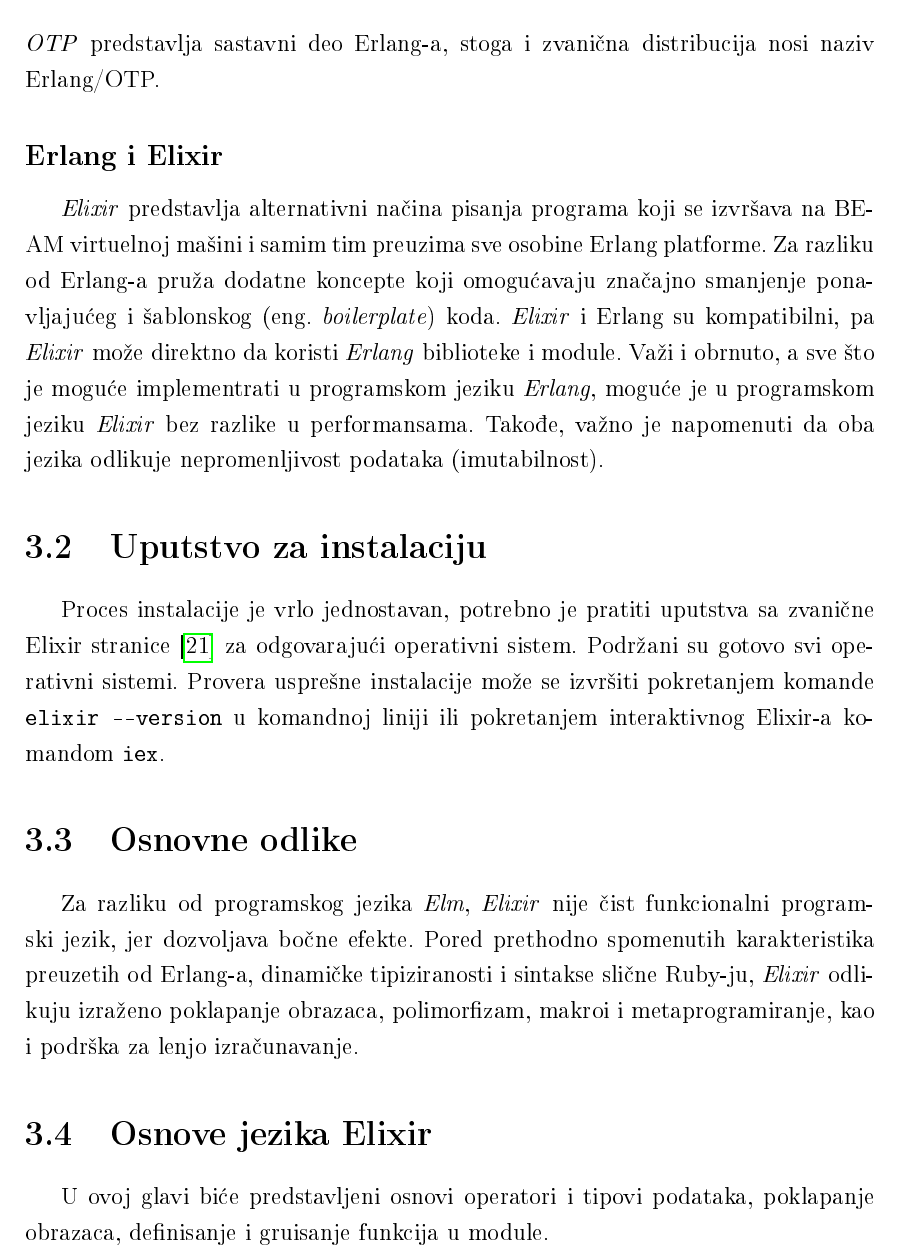
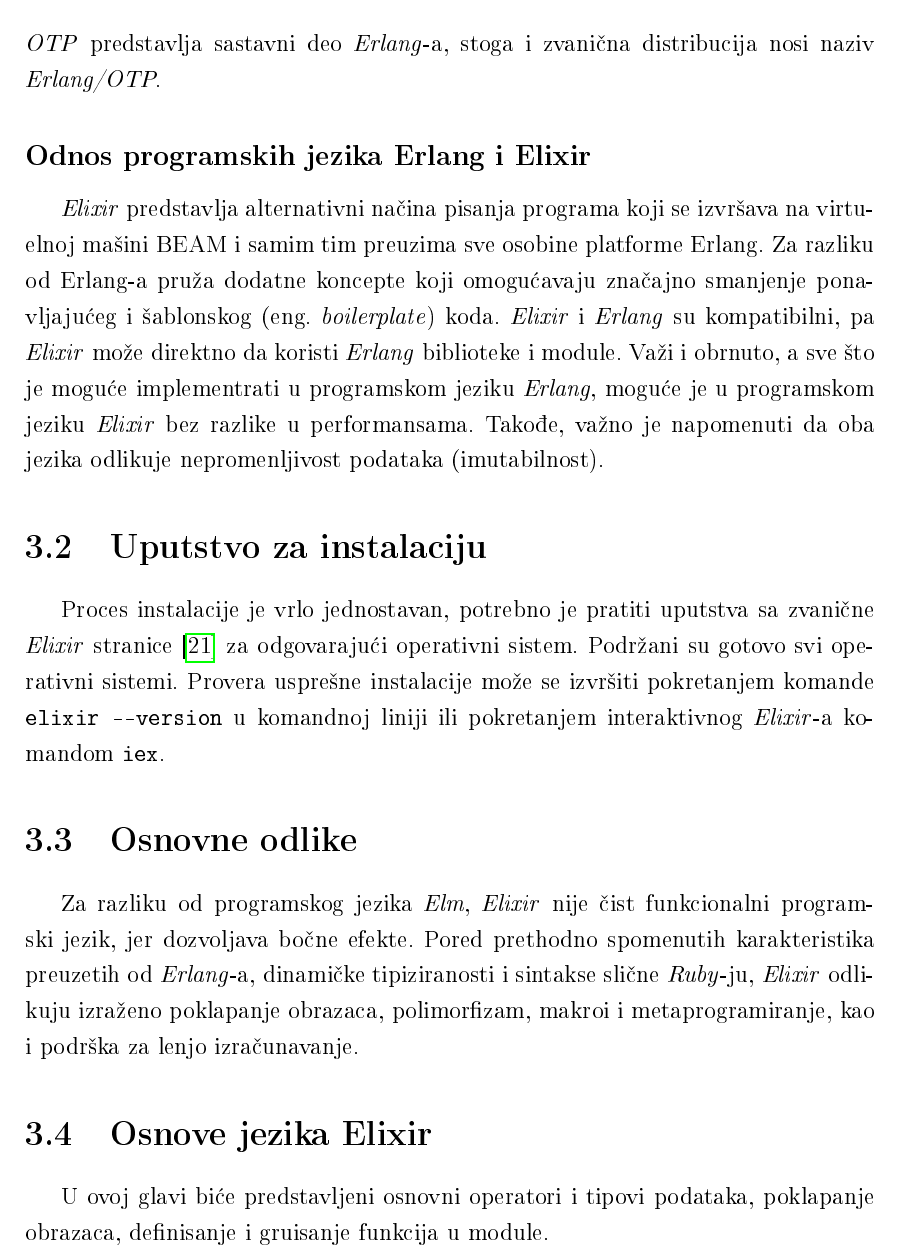
Before and after one commit to NemanjaSubotic/master-rad, a LaTeX book (teza/teza.tex): part of page 33 of 97, cut so that both start at the same text. The pictures show the PDF file teza/teza.pdf that the author committed with the source.

Commit message:
sitne ispravke

```diff
--- a/teza/teza.tex
+++ b/teza/teza.tex
@@ -1115,28 +1116,28 @@ apstrahuje tipične zadatke Erlang sistema:
   \item Postavljanje (eng. \emph{deployment}) sistema
   \item Uživo ažuriranje softvera
 \end{itemize}
-\emph{OTP} predstavlja sastavni deo Erlang-a, stoga i zvanična distribucija nosi naziv Erlang/OTP.
-\subsection{Erlang i Elixir}
-\emph{Elixir} predstavlja alternativni načina pisanja programa koji se izvršava na BEAM virtuelnoj
-mašini i samim tim preuzima sve osobine Erlang platforme. Za razliku od Erlang-a pruža dodatne
+\emph{OTP} predstavlja sastavni deo \emph{Erlang}-a, stoga i zvanična distribucija nosi naziv \emph{Erlang/OTP}.
+\subsection{Odnos programskih jezika Erlang i Elixir}
+\emph{Elixir} predstavlja alternativni načina pisanja programa koji se izvršava na virtuelnoj
+mašini BEAM i samim tim preuzima sve osobine platforme Erlang. Za razliku od Erlang-a pruža dodatne
 koncepte koji omogućavaju značajno smanjenje ponavljajućeg i šablonskog (eng.
-\emph{boilerplate}) koda. \emph{Elixir} i Erlang su kompatibilni, pa \emph{Elixir} može direktno da koristi
+\emph{boilerplate}) koda. \emph{Elixir} i \emph{Erlang} su kompatibilni, pa \emph{Elixir} može direktno da koristi
 \emph{Erlang} biblioteke i module. Važi i obrnuto, a sve što je moguće implementrati u programskom jeziku \emph{Erlang},
 moguće je u programskom jeziku \emph{Elixir} bez razlike u performansama. Takođe, važno je napomenuti da oba jezika
 odlikuje nepromenljivost podataka (imutabilnost).
 \section{Uputstvo za instalaciju}
-Proces instalacije je vrlo jednostavan, potrebno je pratiti uputstva sa zvanične Elixir
+Proces instalacije je vrlo jednostavan, potrebno je pratiti uputstva sa zvanične \emph{Elixir}
 stranice \cite{elixir} za odgovarajući operativni sistem. Podržani su gotovo svi operativni
 sistemi. Provera usprešne instalacije može se izvršiti pokretanjem komande
-\textbf{\texttt{elixir -{}-version}} u komandnoj liniji ili pokretanjem interaktivnog Elixir-a
+\textbf{\texttt{elixir -{}-version}} u komandnoj liniji ili pokretanjem interaktivnog \emph{Elixir}-a
 komandom \textbf{\texttt{iex}}.
 \section{Osnovne odlike}
 Za razliku od programskog jezika \emph{Elm}, \emph{Elixir} nije čist funkcionalni programski jezik, jer dozvoljava bočne efekte.
-Pored prethodno spomenutih karakteristika preuzetih od Erlang-a, dinamičke tipiziranosti i
-sintakse slične Ruby-ju, \emph{Elixir} odlikuju izraženo poklapanje obrazaca, polimorfizam, makroi
+Pored prethodno spomenutih karakteristika preuzetih od \emph{Erlang}-a, dinamičke tipiziranosti i
+sintakse slične \emph{Ruby}-ju, \emph{Elixir} odlikuju izraženo poklapanje obrazaca, polimorfizam, makroi
 i metaprogramiranje, kao i podrška za lenjo izračunavanje.
 \section{Osnove jezika Elixir}
-U ovoj glavi biće predstavljeni osnovi operatori i tipovi podataka, poklapanje obrazaca,
+U ovoj glavi biće predstavljeni osnovni operatori i tipovi podataka, poklapanje obrazaca,
 definisanje i gruisanje funkcija u module.
 \subsubsection{Osnovni tipovi podataka}
 Osnovni tipovi podataka predstavljaju brojevi (celobrojni i realni), bulovske
@@ -1901,7 +1902,7 @@ import Api.Accounts, :only [authenticate: 2]
 \end{listing}
 
 \subsection{Makroi}
-Makroi predstavljaju jednu od najvažnijih novouvedenih karakteristika Elixira u odnosu na Erlang.
+Makroi predstavljaju jednu od najvažnijih novouvedenih karakteristika \emph{Elixir}-a u odnosu na \emph{Erlang}.
 Makroi omogućavaju metaprogramiranje, tj. pisanje koda koji generiše k\^{o}d, što dovodi do
 značajnog smanjenja količine šablonskog (eng. \emph{boilerplate}) koda, a samim tim i do
 vrlo čitljivog i elegantnog koda. Upotrebom makroa se tokom kompilacije vrše transformacije
```
Also changed, not shown: teza/teza.pdf, teza/teza.tex (27 more changed lines).
